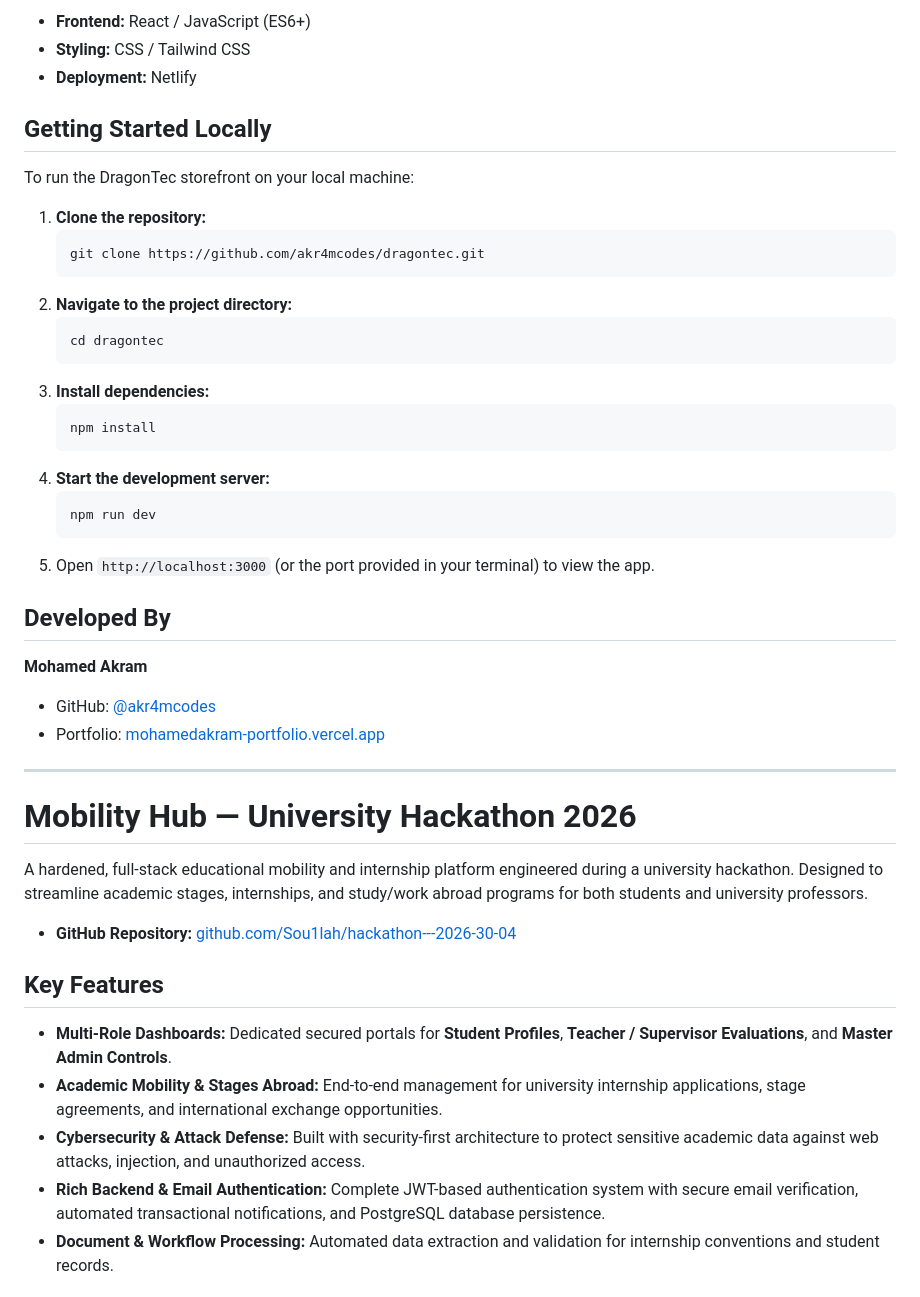
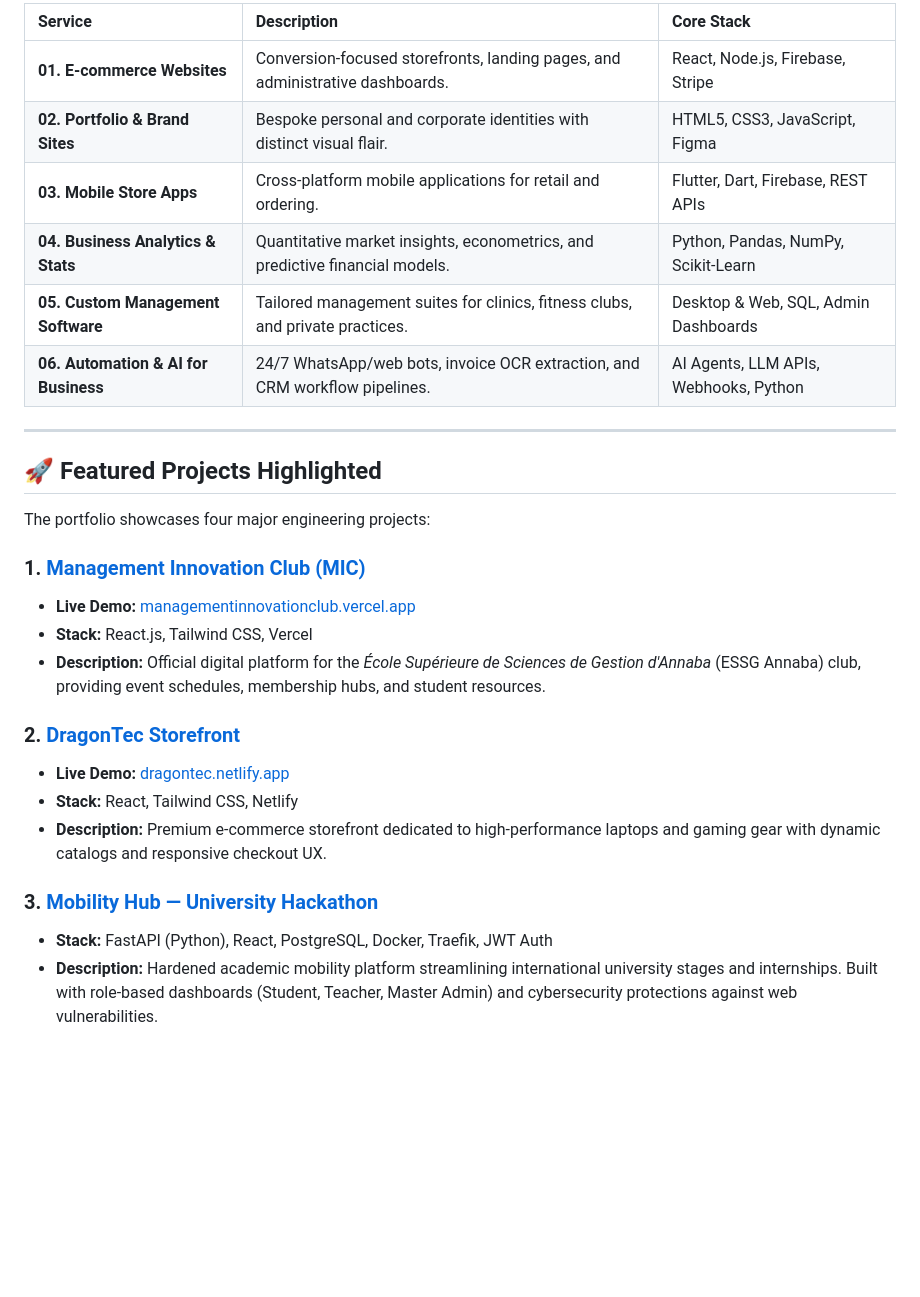
Before and after one commit to akr4mcodes/portfolio-in-pixels, a Markdown page: README.md, the part around one of its changes. Rendered like a GitHub page; blank space fills up the shorter version.

````diff
--- a/README.md
+++ b/README.md
@@ -86,48 +80,29 @@ A modern e-commerce platform dedicated to high-performance laptops and premium t
-* **Frontend:** React / JavaScript (ES6+)
-* **Styling:** CSS / Tailwind CSS
-* **Deployment:** Netlify
-
-## Getting Started Locally
-
-To run the DragonTec storefront on your local machine:
-
-1. **Clone the repository:**
-   ```bash
-   git clone https://github.com/akr4mcodes/dragontec.git
-   ```
-2. **Navigate to the project directory:**
-   ```bash
-   cd dragontec
-   ```
-3. **Install dependencies:**
-   ```bash
-   npm install
-   ```
-4. **Start the development server:**
-   ```bash
-   npm run dev
-   ```
-5. Open `http://localhost:3000` (or the port provided in your terminal) to view the app.
-
-## Developed By
-
-**Mohamed Akram**
-* GitHub: [@akr4mcodes](https://github.com/akr4mcodes)
-* Portfolio: [mohamedakram-portfolio.vercel.app](https://mohamedakram-portfolio.vercel.app)
+| Service | Description | Core Stack |
+| :--- | :--- | :--- |
+| **01. E-commerce Websites** | Conversion-focused storefronts, landing pages, and administrative dashboards. | React, Node.js, Firebase, Stripe |
+| **02. Portfolio & Brand Sites** | Bespoke personal and corporate identities with distinct visual flair. | HTML5, CSS3, JavaScript, Figma |
+| **03. Mobile Store Apps** | Cross-platform mobile applications for retail and ordering. | Flutter, Dart, Firebase, REST APIs |
+| **04. Business Analytics & Stats** | Quantitative market insights, econometrics, and predictive financial models. | Python, Pandas, NumPy, Scikit-Learn |
+| **05. Custom Management Software** | Tailored management suites for clinics, fitness clubs, and private practices. | Desktop & Web, SQL, Admin Dashboards |
+| **06. Automation & AI for Business** | 24/7 WhatsApp/web bots, invoice OCR extraction, and CRM workflow pipelines. | AI Agents, LLM APIs, Webhooks, Python |
 
 ---
 
-# Mobility Hub — University Hackathon 2026
+## 🚀 Featured Projects Highlighted
 
-A hardened, full-stack educational mobility and internship platform engineered during a university hackathon. Designed to streamline academic stages, internships, and study/work abroad programs for both students and university professors.
+The portfolio showcases four major engineering projects:
 
-* **GitHub Repository:** [github.com/Sou1lah/hackathon---2026-30-04](https://github.com/Sou1lah/hackathon---2026-30-04)
+### 1. [Management Innovation Club (MIC)](https://github.com/akr4mcodes/ManagementinnovationClub)
+* **Live Demo:** [managementinnovationclub.vercel.app](https://managementinnovationclub.vercel.app/)
+* **Stack:** React.js, Tailwind CSS, Vercel
+* **Description:** Official digital platform for the *École Supérieure de Sciences de Gestion d'Annaba* (ESSG Annaba) club, providing event schedules, membership hubs, and student resources.
 
-## Key Features
+### 2. [DragonTec Storefront](https://github.com/akr4mcodes/dragontec)
+* **Live Demo:** [dragontec.netlify.app](https://dragontec.netlify.app/)
+* **Stack:** React, Tailwind CSS, Netlify
+* **Description:** Premium e-commerce storefront dedicated to high-performance laptops and gaming gear with dynamic catalogs and responsive checkout UX.
 
-* **Multi-Role Dashboards:** Dedicated secured portals for **Student Profiles**, **Teacher / Supervisor Evaluations**, and **Master Admin Controls**.
-* **Academic Mobility & Stages Abroad:** End-to-end management for university internship applications, stage agreements, and international exchange opportunities.
-* **Cybersecurity & Attack Defense:** Built with security-first architecture to protect sensitive academic data against web attacks, injection, and unauthorized access.
-* **Rich Backend & Email Authentication:** Complete JWT-based authentication system with secure email verification, automated transactional notifications, and PostgreSQL database persistence.
-* **Document & Workflow Processing:** Automated data extraction and validation for internship conventions and student records.
+### 3. [Mobility Hub — University Hackathon](https://github.com/Sou1lah/hackathon---2026-30-04)
+* **Stack:** FastAPI (Python), React, PostgreSQL, Docker, Traefik, JWT Auth
+* **Description:** Hardened academic mobility platform streamlining international university stages and internships. Built with role-based dashboards (Student, Teacher, Master Admin) and cybersecurity protections against web vulnerabilities.
 
````
Also changed, not shown: other parts of README.md (+158 -132 lines).
